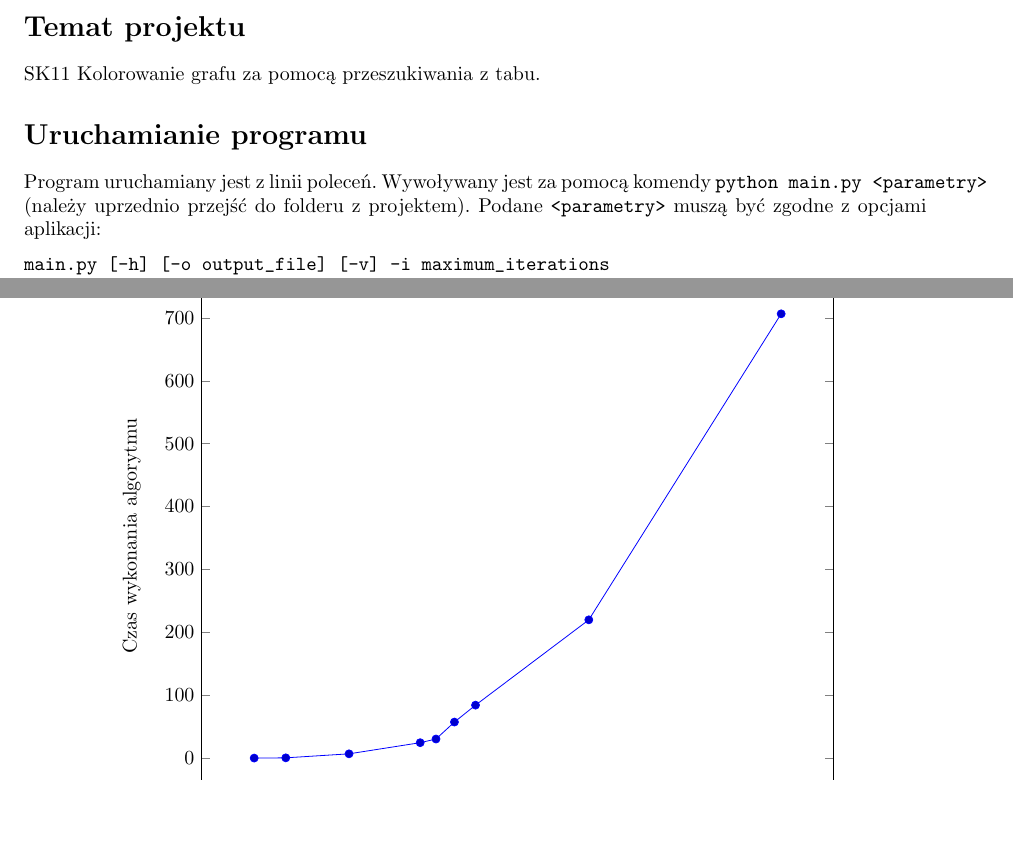
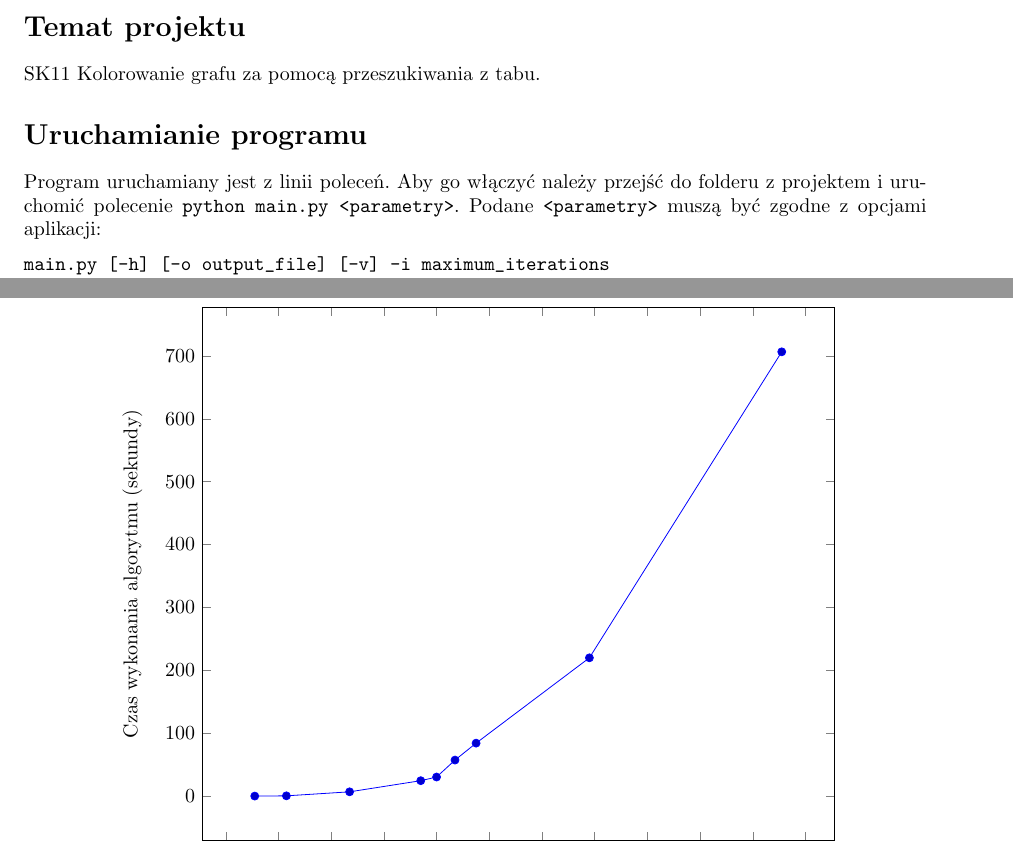
Before and after one commit to manisero/SemesterIX, a LaTeX document (GIS/Project/Documentation/report3/report3.tex): two parts of pages 1 and 4 of 12, joined at a grey line, cut so that both start at the same text, the shorter picture padded with empty space. Compiled offline with pdfLaTeX.

Commit message:
Fixed small editing issue

```diff
--- a/GIS/Project/Documentation/report3/report3.tex
+++ b/GIS/Project/Documentation/report3/report3.tex
@@ -21,7 +21,7 @@ SK11 Kolorowanie grafu za pomocą przeszukiwania z tabu.
 
 \section*{Uruchamianie programu}
 
-Program uruchamiany jest z~linii poleceń. Wywoływany jest za pomocą komendy \verb+python main.py <parametry>+ (należy uprzednio przejść do folderu z~projektem). Podane \verb+<parametry>+ muszą być zgodne z~opcjami aplikacji:
+Program uruchamiany jest z~linii poleceń. Aby go włączyć należy przejść do folderu z~projektem i~uruchomić polecenie \verb+python main.py <parametry>+. Podane \verb+<parametry>+ muszą być zgodne z~opcjami aplikacji:
 
 \begin{verbatim}
 main.py [-h] [-o output_file] [-v] -i maximum_iterations
@@ -162,7 +162,7 @@ Analizując rysunki \ref{fig:tabu_size_execution_time} oraz \ref{fig:tabu_size_o
 \begin{figure}[ht!]
     \centering
     \begin{tikzpicture}
-        \begin{axis}[xlabel=Liczba wierzchołków grafu,ylabel=Czas wykonania algorytmu, width=.8\textwidth]
+        \begin{axis}[xlabel=Liczba wierzchołków grafu,ylabel=Czas wykonania algorytmu (sekundy), width=.8\textwidth]
         \addplot coordinates {
             (11, 0.0313858985901)
             (23, 0.416062116623)
```
Also changed, not shown: GIS/Project/Documentation/report3/report3.pdf.
